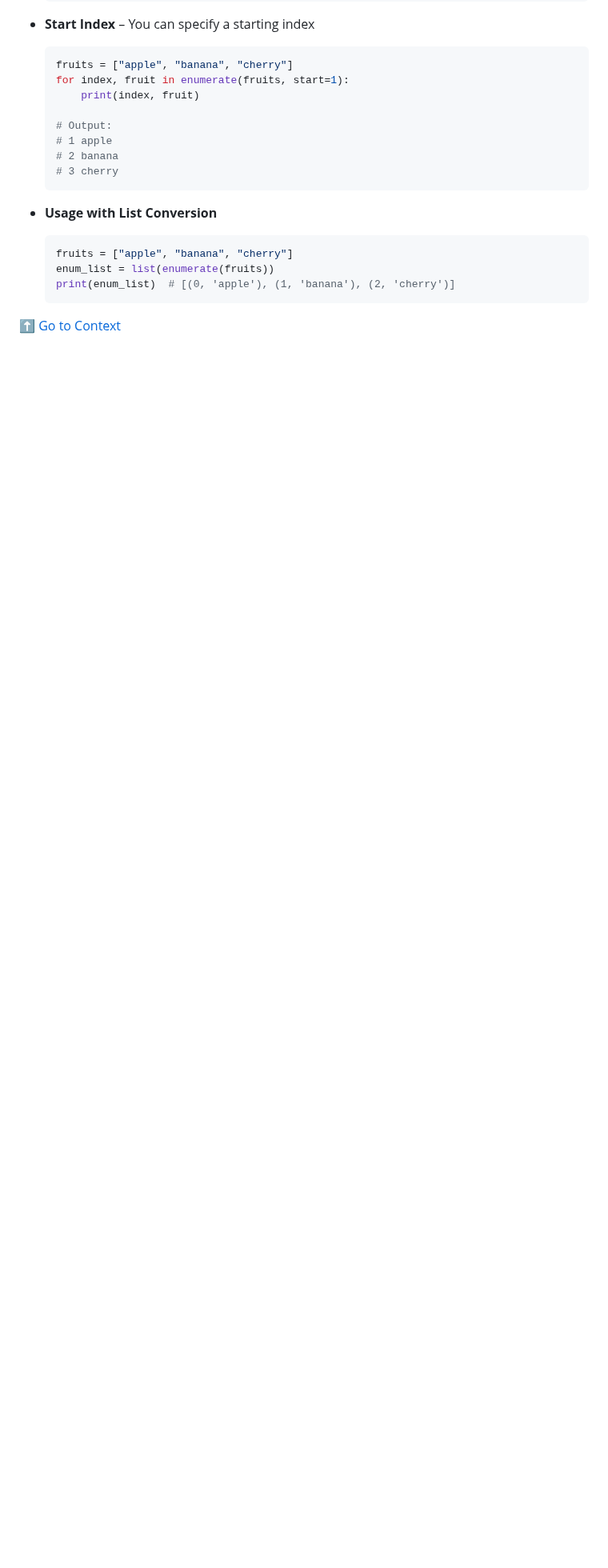
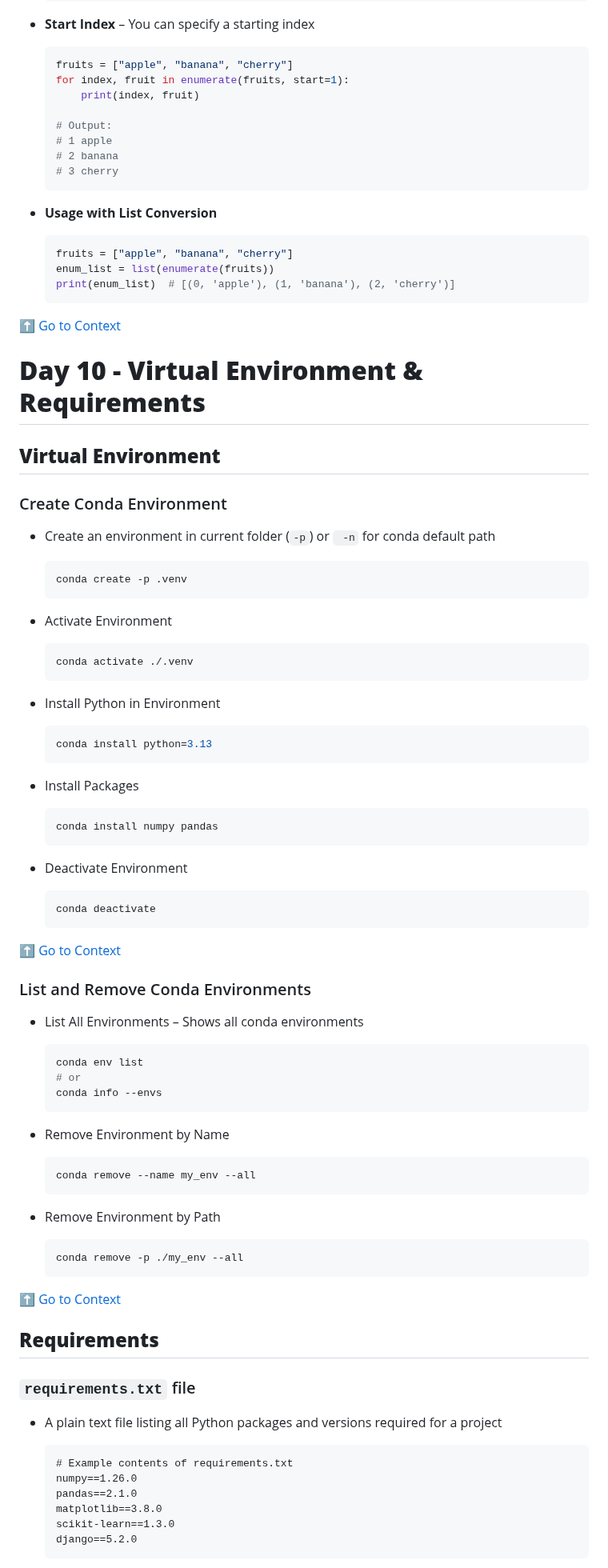
Before and after one commit to aatansen/Full-Stack-DS-with-GenAI-Bootcamp, a Markdown page: README.md, the part around one of its changes. Shown at 80% size. Rendered like a GitHub page; blank space fills up the shorter version.

Commit message:
feat: :sparkles: Day 10 - Virtual Environment & Requirements

````diff
--- a/README.md
+++ b/README.md
@@ -3851,3 +3857,81 @@ print(counter)
   ```
 
 [⬆️ Go to Context](#context)
+
+# **Day 10 - Virtual Environment & Requirements**
+
+## **Virtual Environment**
+
+### Create Conda Environment
+
+- Create an environment in current folder (`-p`) or ` -n` for conda default path
+
+  ```sh
+  conda create -p .venv
+  ```
+
+- Activate Environment
+
+  ```sh
+  conda activate ./.venv
+  ```
+
+- Install Python in Environment
+
+  ```sh
+  conda install python=3.13
+  ```
+
+- Install Packages
+
+  ```sh
+  conda install numpy pandas
+  ```
+
+- Deactivate Environment
+
+  ```sh
+  conda deactivate
+  ```
+
+[⬆️ Go to Context](#context)
+
+### List and Remove Conda Environments
+
+- List All Environments – Shows all conda environments
+
+  ```sh
+  conda env list
+  # or
+  conda info --envs
+  ```
+
+- Remove Environment by Name
+
+  ```sh
+  conda remove --name my_env --all
+  ```
+
+- Remove Environment by Path
+
+  ```sh
+  conda remove -p ./my_env --all
+  ```
+
+[⬆️ Go to Context](#context)
+
+## **Requirements**
+
+### `requirements.txt` file
+
+- A plain text file listing all Python packages and versions required for a project
+
+  ```txt
+  # Example contents of requirements.txt
+  numpy==1.26.0
+  pandas==2.1.0
+  matplotlib==3.8.0
+  scikit-learn==1.3.0
+  django==5.2.0
+  ```
+
````
Also changed, not shown: other parts of README.md (+25 -0 lines).
